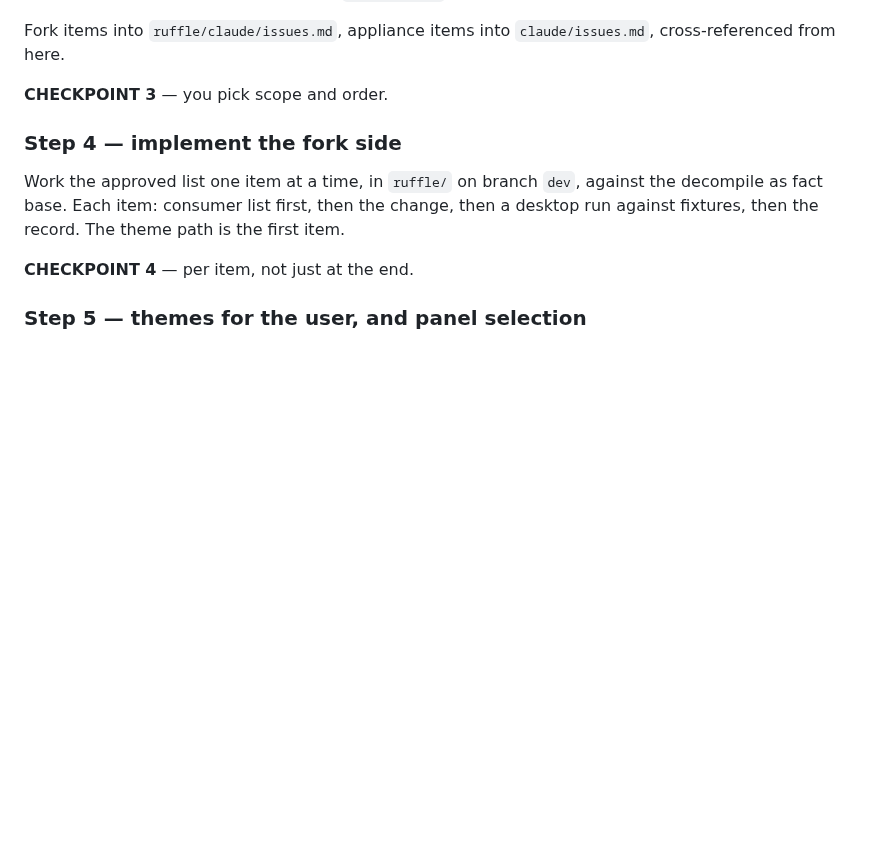
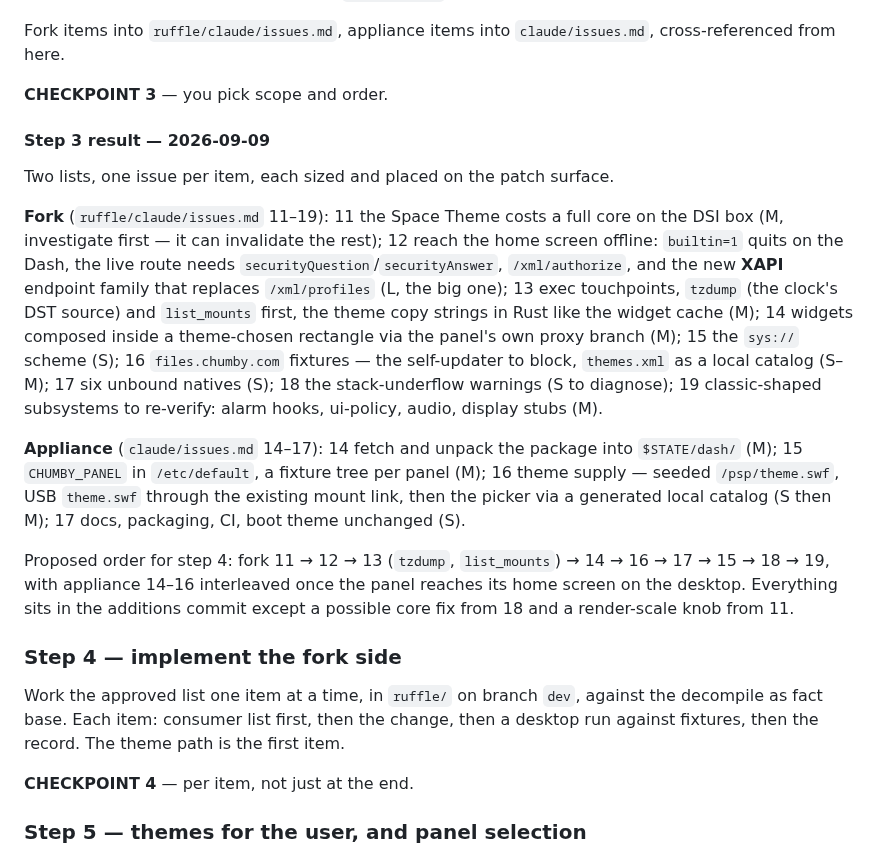
Before and after one commit to yanosz/chumby-pi, a Markdown page: claude/sony-dash-panel-plan.md, the part around the change. Drawn GitHub-style; blank space fills up the shorter version.

```diff
--- a/claude/sony-dash-panel-plan.md
+++ b/claude/sony-dash-panel-plan.md
@@ -273,6 +273,36 @@ Fork items into `ruffle/claude/issues.md`, appliance items into
 
 **CHECKPOINT 3** — you pick scope and order.
 
+#### Step 3 result — 2026-09-09
+
+Two lists, one issue per item, each sized and placed on the patch surface.
+
+**Fork** (`ruffle/claude/issues.md` 11–19): 11 the Space Theme costs a full
+core on the DSI box (M, investigate first — it can invalidate the rest);
+12 reach the home screen offline: `builtin=1` quits on the Dash, the live
+route needs `securityQuestion`/`securityAnswer`, `/xml/authorize`, and the
+new **XAPI** endpoint family that replaces `/xml/profiles` (L, the big one);
+13 exec touchpoints, `tzdump` (the clock's DST source) and `list_mounts`
+first, the theme copy strings in Rust like the widget cache (M); 14 widgets
+composed inside a theme-chosen rectangle via the panel's own proxy branch
+(M); 15 the `sys://` scheme (S); 16 `files.chumby.com` fixtures — the
+self-updater to block, `themes.xml` as a local catalog (S–M); 17 six
+unbound natives (S); 18 the stack-underflow warnings (S to diagnose);
+19 classic-shaped subsystems to re-verify: alarm hooks, ui-policy, audio,
+display stubs (M).
+
+**Appliance** (`claude/issues.md` 14–17): 14 fetch and unpack the package
+into `$STATE/dash/` (M); 15 `CHUMBY_PANEL` in `/etc/default`, a fixture tree
+per panel (M); 16 theme supply — seeded `/psp/theme.swf`, USB `theme.swf`
+through the existing mount link, then the picker via a generated local
+catalog (S then M); 17 docs, packaging, CI, boot theme unchanged (S).
+
+Proposed order for step 4: fork 11 → 12 → 13 (`tzdump`, `list_mounts`) →
+14 → 16 → 17 → 15 → 18 → 19, with appliance 14–16 interleaved once the
+panel reaches its home screen on the desktop. Everything sits in the
+additions commit except a possible core fix from 18 and a render-scale knob
+from 11.
+
 ### Step 4 — implement the fork side
 
 Work the approved list one item at a time, in `ruffle/` on branch `dev`,
```
Also changed, not shown: claude/issues.md (+73 -0 lines).
